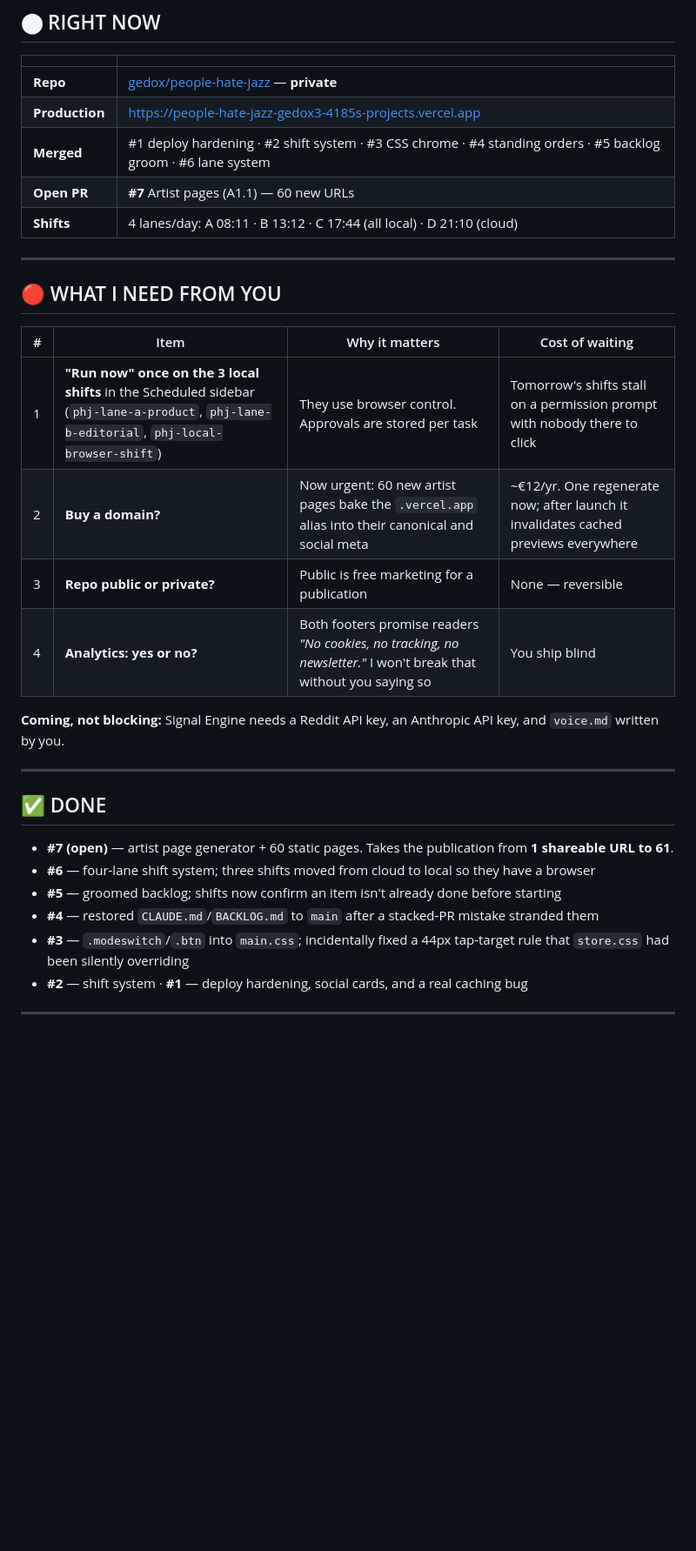
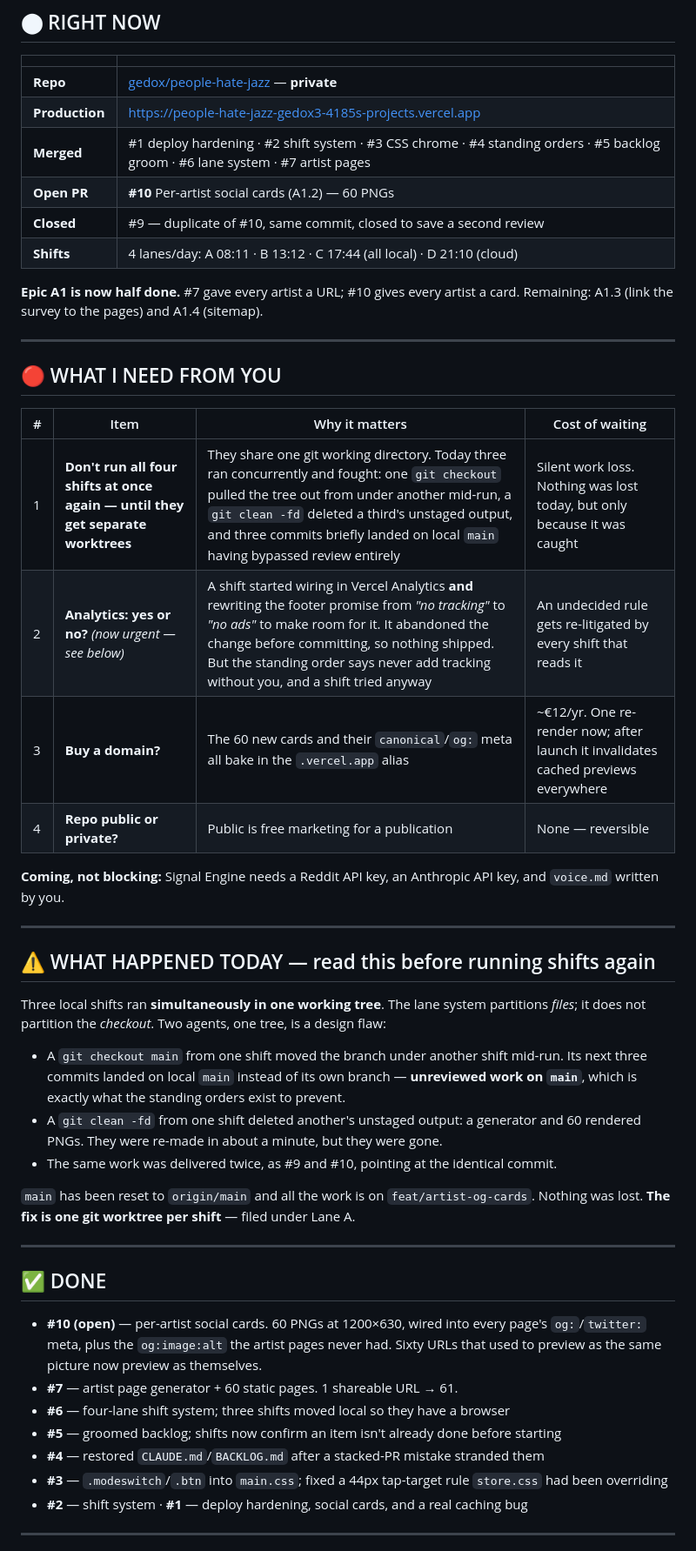
Before and after one commit to gedox/people-hate-jazz, a Markdown page: PROGRESS.md, the part around one of its changes. Shown at 87% size. GitHub-like rendering; blank space fills up the shorter version.

```diff
--- a/PROGRESS.md
+++ b/PROGRESS.md
@@ -12,9 +12,13 @@
 |---|---|
 | **Repo** | [gedox/people-hate-jazz](https://github.com/gedox/people-hate-jazz) — **private** |
 | **Production** | https://people-hate-jazz-gedox3-4185s-projects.vercel.app |
-| **Merged** | #1 deploy hardening · #2 shift system · #3 CSS chrome · #4 standing orders · #5 backlog groom · #6 lane system |
-| **Open PR** | **#7** Artist pages (A1.1) — 60 new URLs |
+| **Merged** | #1 deploy hardening · #2 shift system · #3 CSS chrome · #4 standing orders · #5 backlog groom · #6 lane system · #7 artist pages |
+| **Open PR** | **#10** Per-artist social cards (A1.2) — 60 PNGs |
+| **Closed** | #9 — duplicate of #10, same commit, closed to save a second review |
 | **Shifts** | 4 lanes/day: A 08:11 · B 13:12 · C 17:44 (all local) · D 21:10 (cloud) |
+
+**Epic A1 is now half done.** #7 gave every artist a URL; #10 gives every artist a card.
+Remaining: A1.3 (link the survey to the pages) and A1.4 (sitemap).
 
 ---
 
@@ -22,22 +26,42 @@
 
 | # | Item | Why it matters | Cost of waiting |
 |---|---|---|---|
-| 1 | **"Run now" once on the 3 local shifts** in the Scheduled sidebar (`phj-lane-a-product`, `phj-lane-b-editorial`, `phj-local-browser-shift`) | They use browser control. Approvals are stored per task | Tomorrow's shifts stall on a permission prompt with nobody there to click |
-| 2 | **Buy a domain?** | Now urgent: 60 new artist pages bake the `.vercel.app` alias into their canonical and social meta | ~€12/yr. One regenerate now; after launch it invalidates cached previews everywhere |
-| 3 | **Repo public or private?** | Public is free marketing for a publication | None — reversible |
-| 4 | **Analytics: yes or no?** | Both footers promise readers *"No cookies, no tracking, no newsletter."* I won't break that without you saying so | You ship blind |
+| 1 | **Don't run all four shifts at once again — until they get separate worktrees** | They share one git working directory. Today three ran concurrently and fought: one `git checkout` pulled the tree out from under another mid-run, a `git clean -fd` deleted a third's unstaged output, and three commits briefly landed on local `main` having bypassed review entirely | Silent work loss. Nothing was lost today, but only because it was caught |
+| 2 | **Analytics: yes or no?** *(now urgent — see below)* | A shift started wiring in Vercel Analytics **and** rewriting the footer promise from *"no tracking"* to *"no ads"* to make room for it. It abandoned the change before committing, so nothing shipped. But the standing order says never add tracking without you, and a shift tried anyway | An undecided rule gets re-litigated by every shift that reads it |
+| 3 | **Buy a domain?** | The 60 new cards and their `canonical`/`og:` meta all bake in the `.vercel.app` alias | ~€12/yr. One re-render now; after launch it invalidates cached previews everywhere |
+| 4 | **Repo public or private?** | Public is free marketing for a publication | None — reversible |
 
 **Coming, not blocking:** Signal Engine needs a Reddit API key, an Anthropic API key, and `voice.md` written by you.
 
 ---
 
+## ⚠ WHAT HAPPENED TODAY — read this before running shifts again
+
+Three local shifts ran **simultaneously in one working tree**. The lane system partitions
+*files*; it does not partition the *checkout*. Two agents, one tree, is a design flaw:
+
+- A `git checkout main` from one shift moved the branch under another shift mid-run. Its
+  next three commits landed on local `main` instead of its own branch — **unreviewed work
+  on `main`**, which is exactly what the standing orders exist to prevent.
+- A `git clean -fd` from one shift deleted another's unstaged output: a generator and 60
+  rendered PNGs. They were re-made in about a minute, but they were gone.
+- The same work was delivered twice, as #9 and #10, pointing at the identical commit.
+
+`main` has been reset to `origin/main` and all the work is on `feat/artist-og-cards`.
+Nothing was lost. **The fix is one git worktree per shift** — filed under Lane A.
+
+---
+
 ## ✅ DONE
 
-- **#7 (open)** — artist page generator + 60 static pages. Takes the publication from **1 shareable URL to 61**.
-- **#6** — four-lane shift system; three shifts moved from cloud to local so they have a browser
+- **#10 (open)** — per-artist social cards. 60 PNGs at 1200×630, wired into every page's
+  `og:`/`twitter:` meta, plus the `og:image:alt` the artist pages never had. Sixty URLs
+  that used to preview as the same picture now preview as themselves.
+- **#7** — artist page generator + 60 static pages. 1 shareable URL → 61.
+- **#6** — four-lane shift system; three shifts moved local so they have a browser
 - **#5** — groomed backlog; shifts now confirm an item isn't already done before starting
-- **#4** — restored `CLAUDE.md`/`BACKLOG.md` to `main` after a stacked-PR mistake stranded them
-- **#3** — `.modeswitch`/`.btn` into `main.css`; incidentally fixed a 44px tap-target rule that `store.css` had been silently overriding
+- **#4** — restored `CLAUDE.md`/`BACKLOG.md` after a stacked-PR mistake stranded them
+- **#3** — `.modeswitch`/`.btn` into `main.css`; fixed a 44px tap-target rule `store.css` had been overriding
 - **#2** — shift system · **#1** — deploy hardening, social cards, and a real caching bug
 
 ---
```
Also changed, not shown: other parts of PROGRESS.md (+17 -6 lines), docs/BACKLOG.md (+30 -1 lines).
